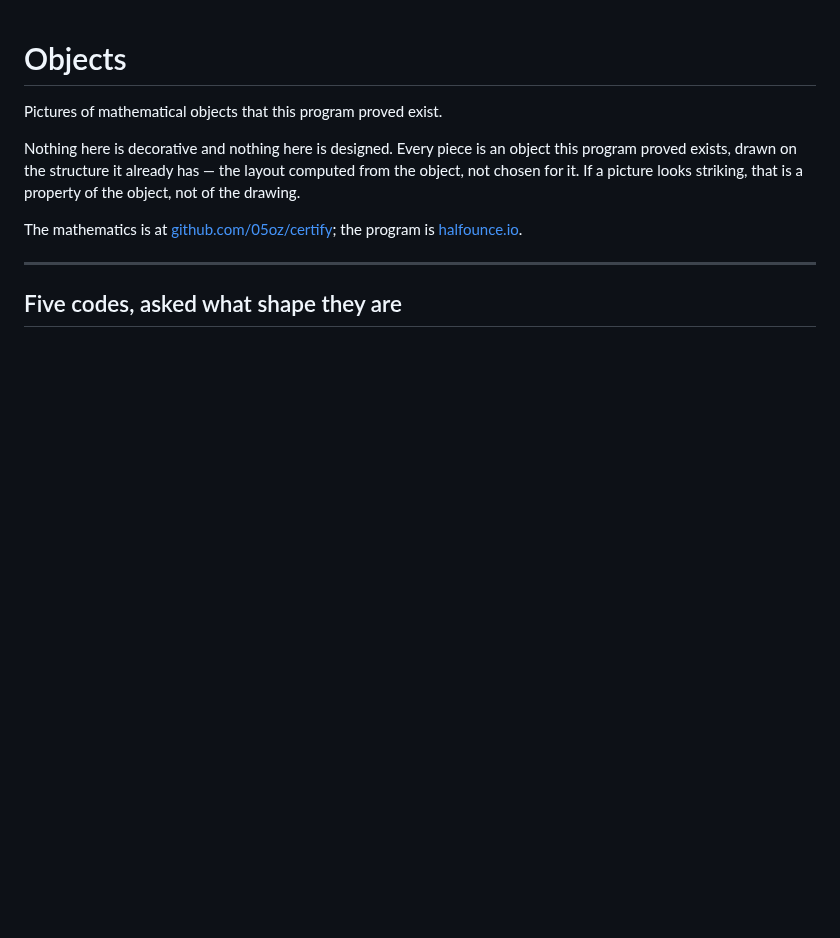
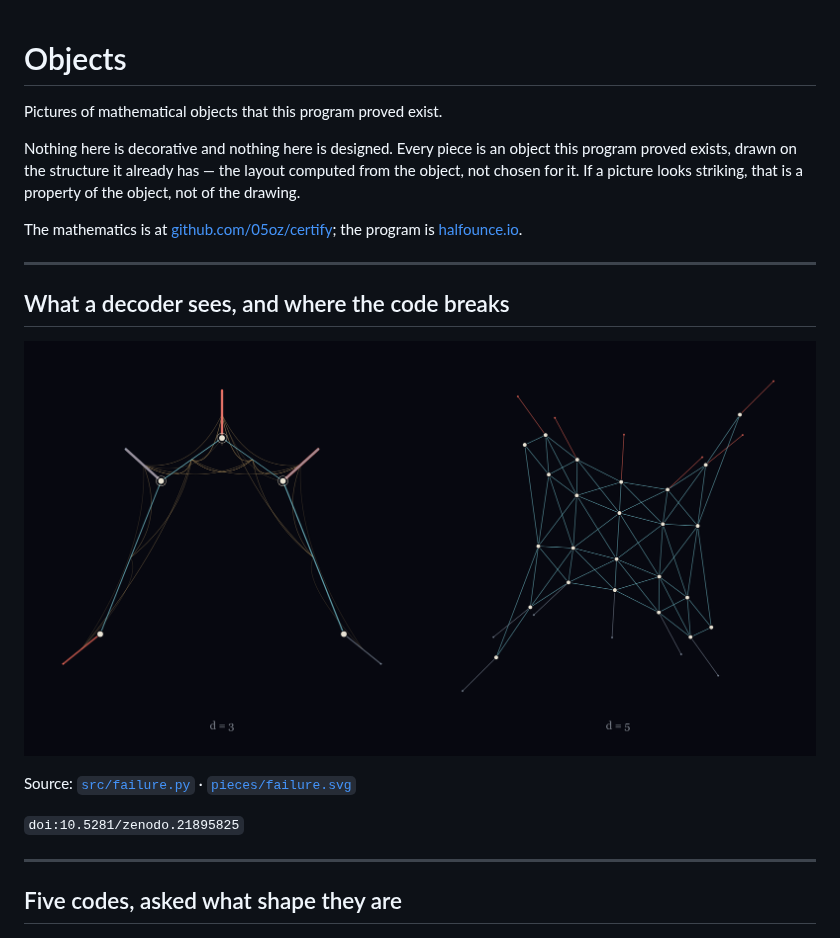
Before and after one commit to 05oz/objects, a Markdown page: README.md, the part around the change. GitHub-like rendering; pictures changed too: pieces/failure.png (added); blank space fills up the shorter version.

```diff
--- a/README.md
+++ b/README.md
@@ -8,6 +8,16 @@ chosen for it. If a picture looks striking, that is a property of the object, no
 
 The mathematics is at [github.com/05oz/certify](https://github.com/05oz/certify); the program is
 [halfounce.io](https://halfounce.io).
+
+---
+
+## What a decoder sees, and where the code breaks
+
+![failure](pieces/failure.png)
+
+Source: [`src/failure.py`](src/failure.py) · [`pieces/failure.svg`](pieces/failure.svg)
+
+`doi:10.5281/zenodo.21895825`
 
 ---
 
```
Also changed, not shown: 2 other files.
